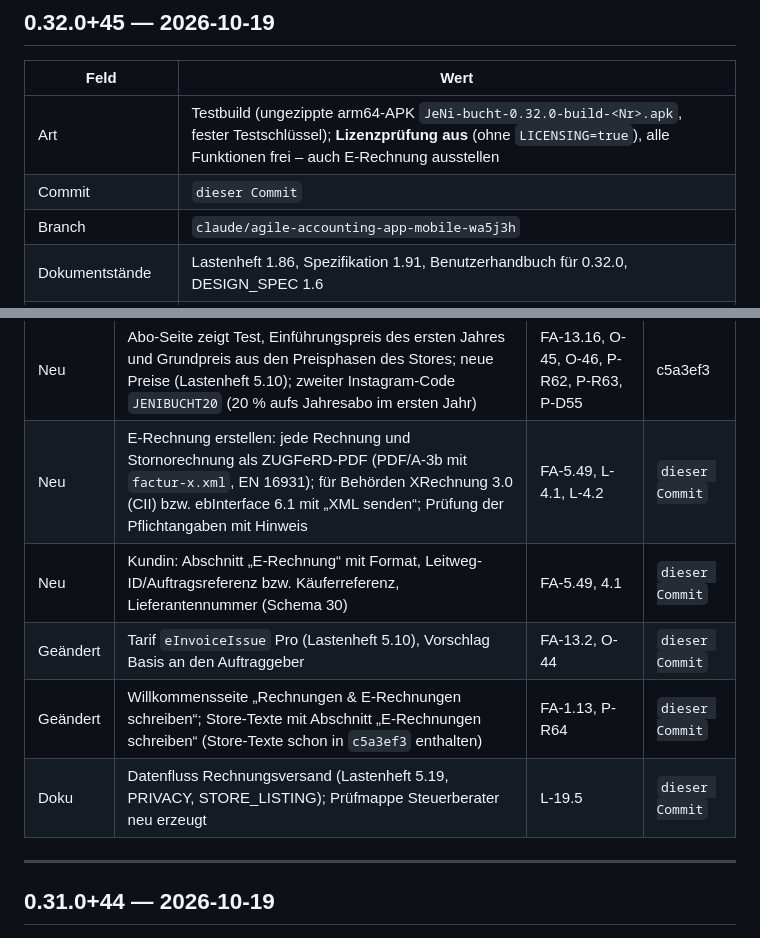
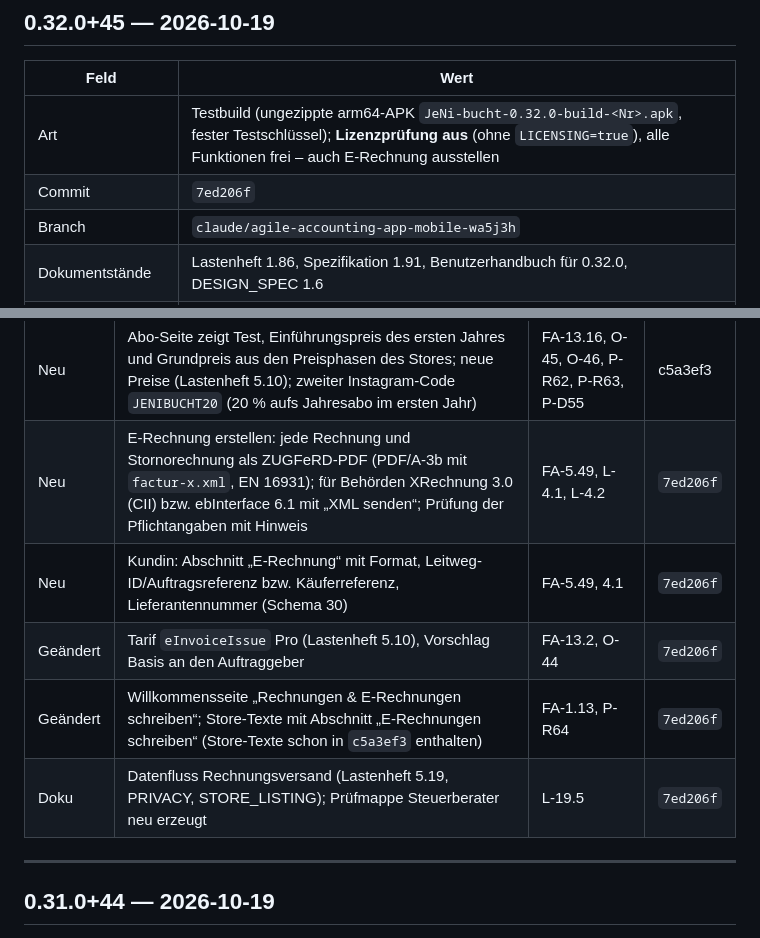
Before and after one commit to juergenjesenko-gif/Buchhaltung-, a Markdown page: docs/RELEASE_NOTES.md, 2 parts joined by grey strips. Rendered like a GitHub page.

Commit message:
Release Notes 0.32.0+45: Commit-Hash 7ed206f eingetragen
Co-Authored-By: Claude Opus 5.5 <noreply@anthropic.com>
Claude-Session: https://claude.ai/code/session_016sfhTuSB7LJAoqeRige712

```diff
--- a/docs/RELEASE_NOTES.md
+++ b/docs/RELEASE_NOTES.md
@@ -42,7 +42,7 @@ nächsten Versionssprung in den neuen Eintrag.
 | Feld | Wert |
 |---|---|
 | Art | Testbuild (ungezippte arm64-APK `JeNi-bucht-0.32.0-build-<Nr>.apk`, fester Testschlüssel); **Lizenzprüfung aus** (ohne `LICENSING=true`), alle Funktionen frei – auch E-Rechnung ausstellen |
-| Commit | `dieser Commit` |
+| Commit | `7ed206f` |
 | Branch | `claude/agile-accounting-app-mobile-wa5j3h` |
 | Dokumentstände | Lastenheft 1.86, Spezifikation 1.91, Benutzerhandbuch für 0.32.0, DESIGN_SPEC 1.6 |
 | Datenbankschema | 30 |
@@ -56,11 +56,11 @@ nächsten Versionssprung in den neuen Eintrag.
 | Art | Änderung | Bezug | Commit |
 |---|---|---|---|
 | Neu | Abo-Seite zeigt Test, Einführungspreis des ersten Jahres und Grundpreis aus den Preisphasen des Stores; neue Preise (Lastenheft 5.10); zweiter Instagram-Code `JENIBUCHT20` (20 % aufs Jahresabo im ersten Jahr) | FA-13.16, O-45, O-46, P-R62, P-R63, P-D55 | c5a3ef3 |
-| Neu | E-Rechnung erstellen: jede Rechnung und Stornorechnung als ZUGFeRD-PDF (PDF/A-3b mit `factur-x.xml`, EN 16931); für Behörden XRechnung 3.0 (CII) bzw. ebInterface 6.1 mit „XML senden“; Prüfung der Pflichtangaben mit Hinweis | FA-5.49, L-4.1, L-4.2 | `dieser Commit` |
-| Neu | Kundin: Abschnitt „E-Rechnung“ mit Format, Leitweg-ID/Auftragsreferenz bzw. Käuferreferenz, Lieferantennummer (Schema 30) | FA-5.49, 4.1 | `dieser Commit` |
-| Geändert | Tarif `eInvoiceIssue` Pro (Lastenheft 5.10), Vorschlag Basis an den Auftraggeber | FA-13.2, O-44 | `dieser Commit` |
-| Geändert | Willkommensseite „Rechnungen & E-Rechnungen schreiben“; Store-Texte mit Abschnitt „E-Rechnungen schreiben“ (Store-Texte schon in `c5a3ef3` enthalten) | FA-1.13, P-R64 | `dieser Commit` |
-| Doku | Datenfluss Rechnungsversand (Lastenheft 5.19, PRIVACY, STORE_LISTING); Prüfmappe Steuerberater neu erzeugt | L-19.5 | `dieser Commit` |
+| Neu | E-Rechnung erstellen: jede Rechnung und Stornorechnung als ZUGFeRD-PDF (PDF/A-3b mit `factur-x.xml`, EN 16931); für Behörden XRechnung 3.0 (CII) bzw. ebInterface 6.1 mit „XML senden“; Prüfung der Pflichtangaben mit Hinweis | FA-5.49, L-4.1, L-4.2 | `7ed206f` |
+| Neu | Kundin: Abschnitt „E-Rechnung“ mit Format, Leitweg-ID/Auftragsreferenz bzw. Käuferreferenz, Lieferantennummer (Schema 30) | FA-5.49, 4.1 | `7ed206f` |
+| Geändert | Tarif `eInvoiceIssue` Pro (Lastenheft 5.10), Vorschlag Basis an den Auftraggeber | FA-13.2, O-44 | `7ed206f` |
+| Geändert | Willkommensseite „Rechnungen & E-Rechnungen schreiben“; Store-Texte mit Abschnitt „E-Rechnungen schreiben“ (Store-Texte schon in `c5a3ef3` enthalten) | FA-1.13, P-R64 | `7ed206f` |
+| Doku | Datenfluss Rechnungsversand (Lastenheft 5.19, PRIVACY, STORE_LISTING); Prüfmappe Steuerberater neu erzeugt | L-19.5 | `7ed206f` |
 
 ---
 
```
